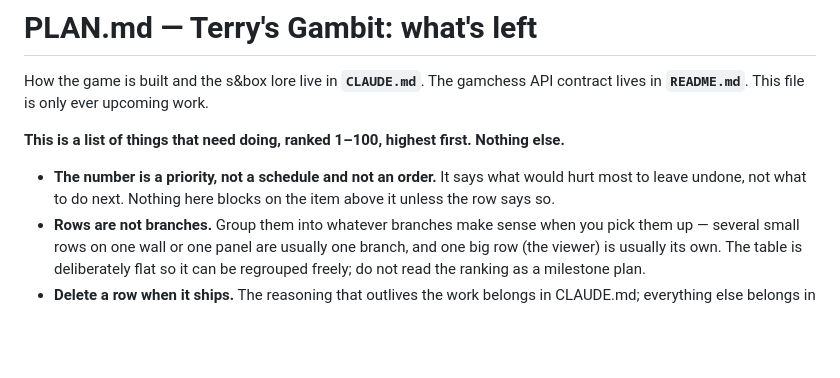
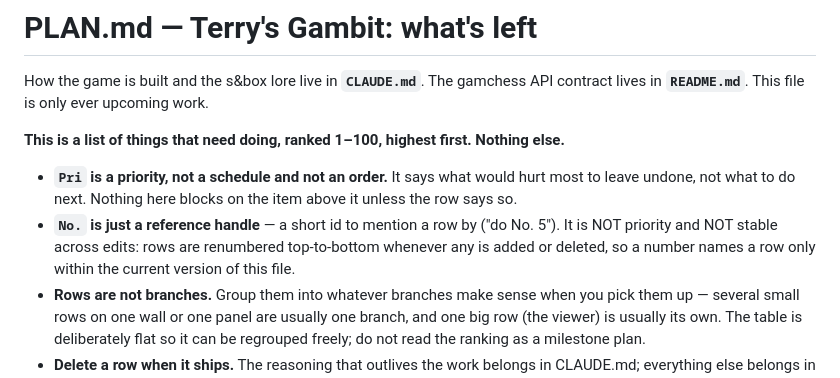
Before and after one commit to Gamah/gambit, a Markdown page: PLAN.md, the part around one of its changes. Rendered like a GitHub page; blank space fills up the shorter version.

```diff
--- a/PLAN.md
+++ b/PLAN.md
@@ -5,9 +5,12 @@ contract lives in **`README.md`**. This file is only ever upcoming work.
 
 **This is a list of things that need doing, ranked 1–100, highest first. Nothing else.**
 
-- **The number is a priority, not a schedule and not an order.** It says what would hurt most
+- **`Pri` is a priority, not a schedule and not an order.** It says what would hurt most
   to leave undone, not what to do next. Nothing here blocks on the item above it unless the row
   says so.
+- **`No.` is just a reference handle** — a short id to mention a row by ("do No. 5"). It is NOT
+  priority and NOT stable across edits: rows are renumbered top-to-bottom whenever any is added
+  or deleted, so a number names a row only within the current version of this file.
 - **Rows are not branches.** Group them into whatever branches make sense when you pick them
   up — several small rows on one wall or one panel are usually one branch, and one big row
   (the viewer) is usually its own. The table is deliberately flat so it can be
```
Also changed, not shown: other parts of PLAN.md (+19 -25 lines), CLAUDE.md (+5 -0 lines).
